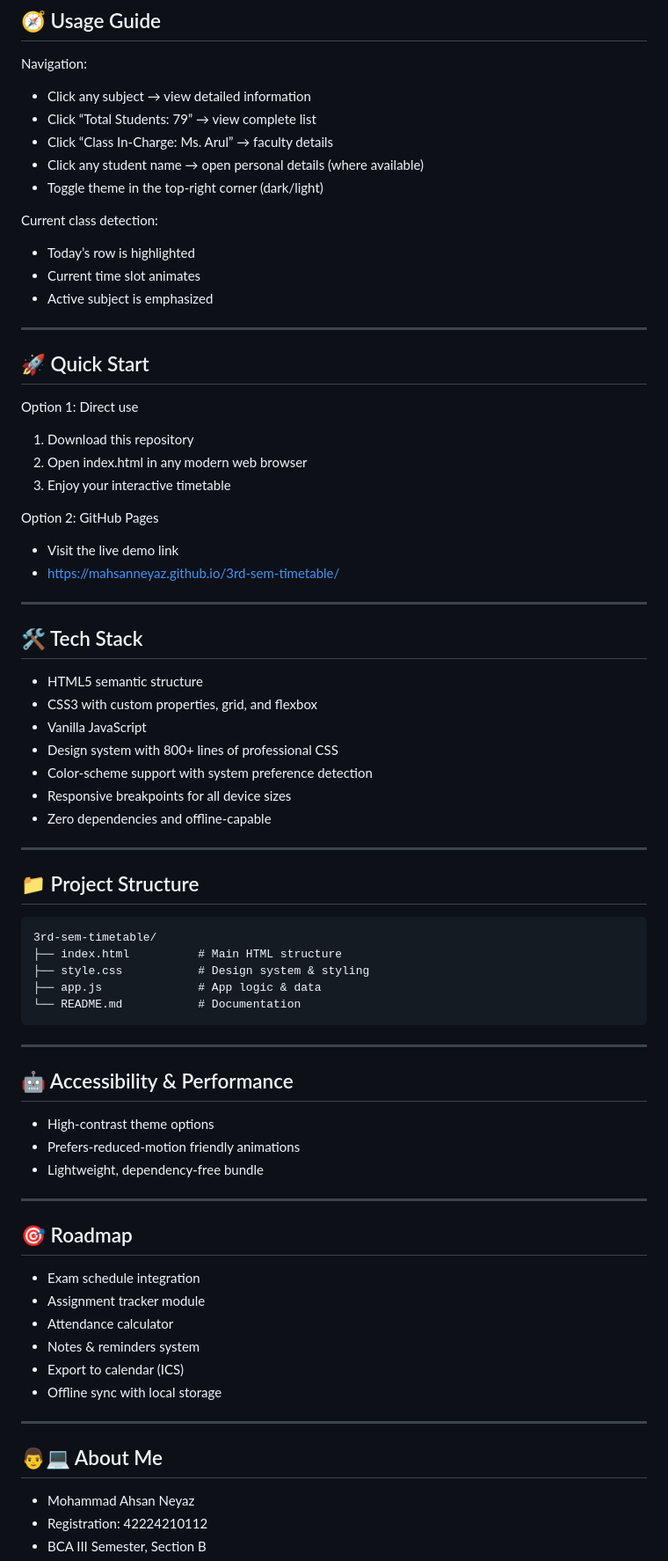
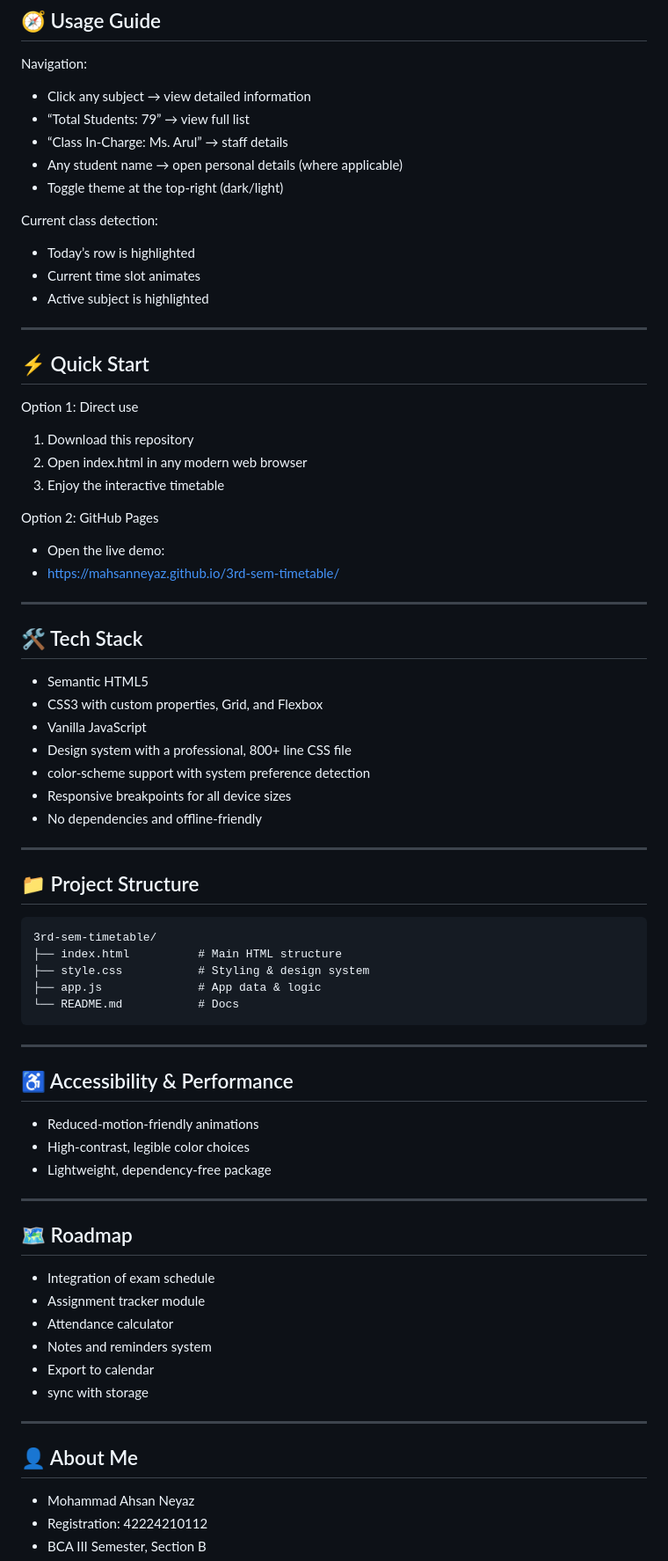
Before and after one commit to mahsanneyaz/3rd-sem-timetable, a Markdown page: README.md, the part around one of its changes. Shown at 88% size. Rendered like a GitHub page.

````diff
--- a/README.md
+++ b/README.md
@@ -82,43 +82,43 @@ Notes:
 Navigation:
 
 - Click any subject → view detailed information
-- Click “Total Students: 79” → view complete list
-- Click “Class In-Charge: Ms. Arul” → faculty details
-- Click any student name → open personal details (where available)
-- Toggle theme in the top-right corner (dark/light)
+- “Total Students: 79” → view full list
+- “Class In-Charge: Ms. Arul” → staff details
+- Any student name → open personal details (where applicable)
+- Toggle theme at the top-right (dark/light)
 
 Current class detection:
 
 - Today’s row is highlighted
 - Current time slot animates
-- Active subject is emphasized
+- Active subject is highlighted
 
 ***
 
-## 🚀 Quick Start
+## ⚡ Quick Start
 
 Option 1: Direct use
 
 1. Download this repository
 2. Open index.html in any modern web browser
-3. Enjoy your interactive timetable
+3. Enjoy the interactive timetable
 
 Option 2: GitHub Pages
 
-- Visit the live demo link
+- Open the live demo:
 - https://mahsanneyaz.github.io/3rd-sem-timetable/
 
 ***
 
 ## 🛠️ Tech Stack
 
-- HTML5 semantic structure
-- CSS3 with custom properties, grid, and flexbox
+- Semantic HTML5
+- CSS3 with custom properties, Grid, and Flexbox
 - Vanilla JavaScript
-- Design system with 800+ lines of professional CSS
-- Color-scheme support with system preference detection
+- Design system with a professional, 800+ line CSS file
+- color-scheme support with system preference detection
 - Responsive breakpoints for all device sizes
-- Zero dependencies and offline-capable
+- No dependencies and offline-friendly
 
 ***
 
@@ -127,34 +127,34 @@ Option 2: GitHub Pages
 ```
 3rd-sem-timetable/
 ├── index.html          # Main HTML structure
-├── style.css           # Design system & styling
-├── app.js              # App logic & data
-└── README.md           # Documentation
+├── style.css           # Styling & design system
+├── app.js              # App data & logic
+└── README.md           # Docs
 ```
 
 
 ***
 
-## 🤖 Accessibility \& Performance
+## ♿ Accessibility \& Performance
 
-- High-contrast theme options
-- Prefers-reduced-motion friendly animations
-- Lightweight, dependency-free bundle
+- Reduced-motion-friendly animations
+- High-contrast, legible color choices
+- Lightweight, dependency-free package
 
 ***
 
-## 🎯 Roadmap
+## 🗺️ Roadmap
 
-- Exam schedule integration
+- Integration of exam schedule
 - Assignment tracker module
 - Attendance calculator
-- Notes \& reminders system
-- Export to calendar (ICS)
-- Offline sync with local storage
+- Notes and reminders system
+- Export to calendar
+- sync with storage
 
 ***
 
-## 👨💻 About Me
+## 👤 About Me
 
 - Mohammad Ahsan Neyaz
 - Registration: 42224210112
````
Also changed, not shown: other parts of README.md (+34 -42 lines).
